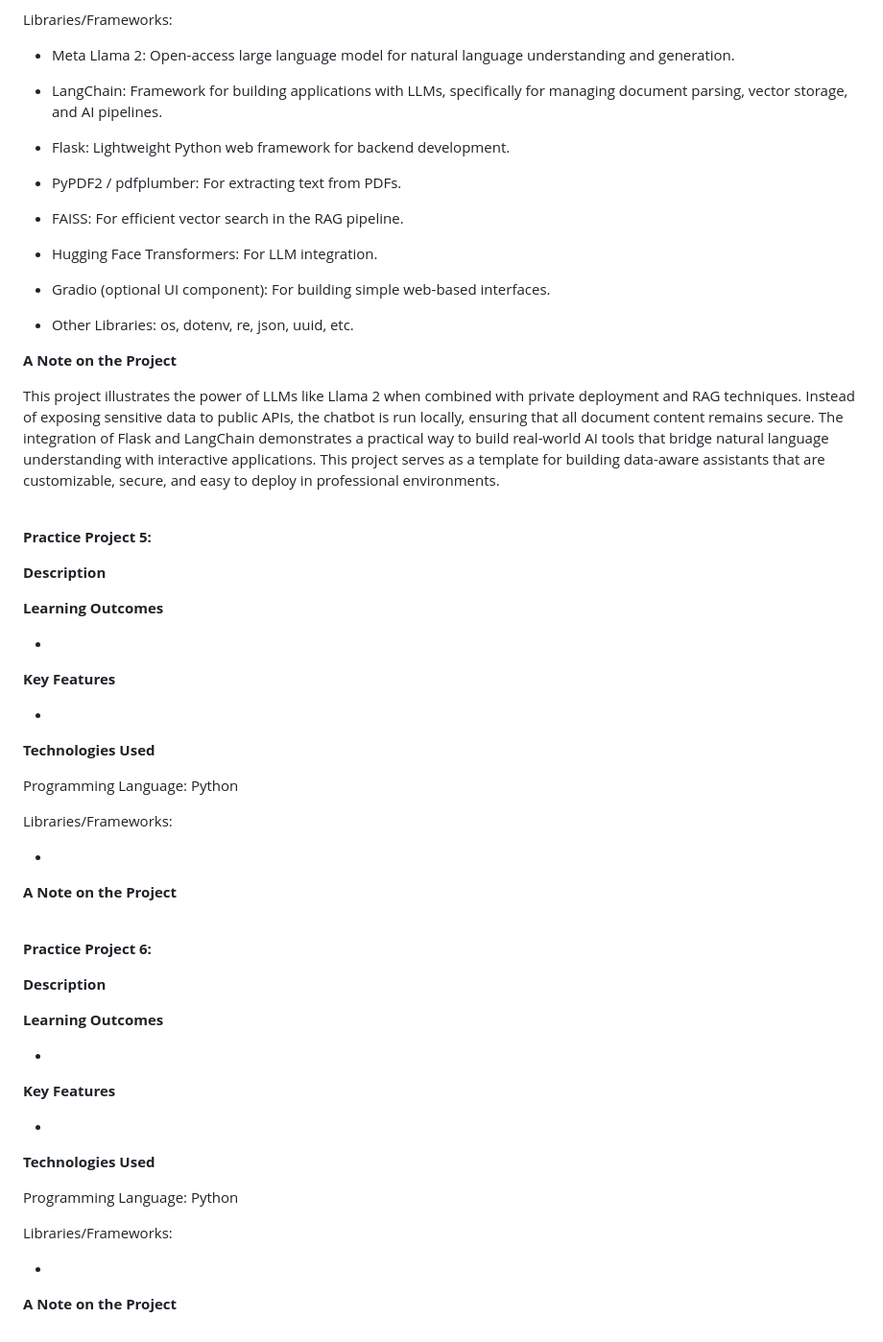
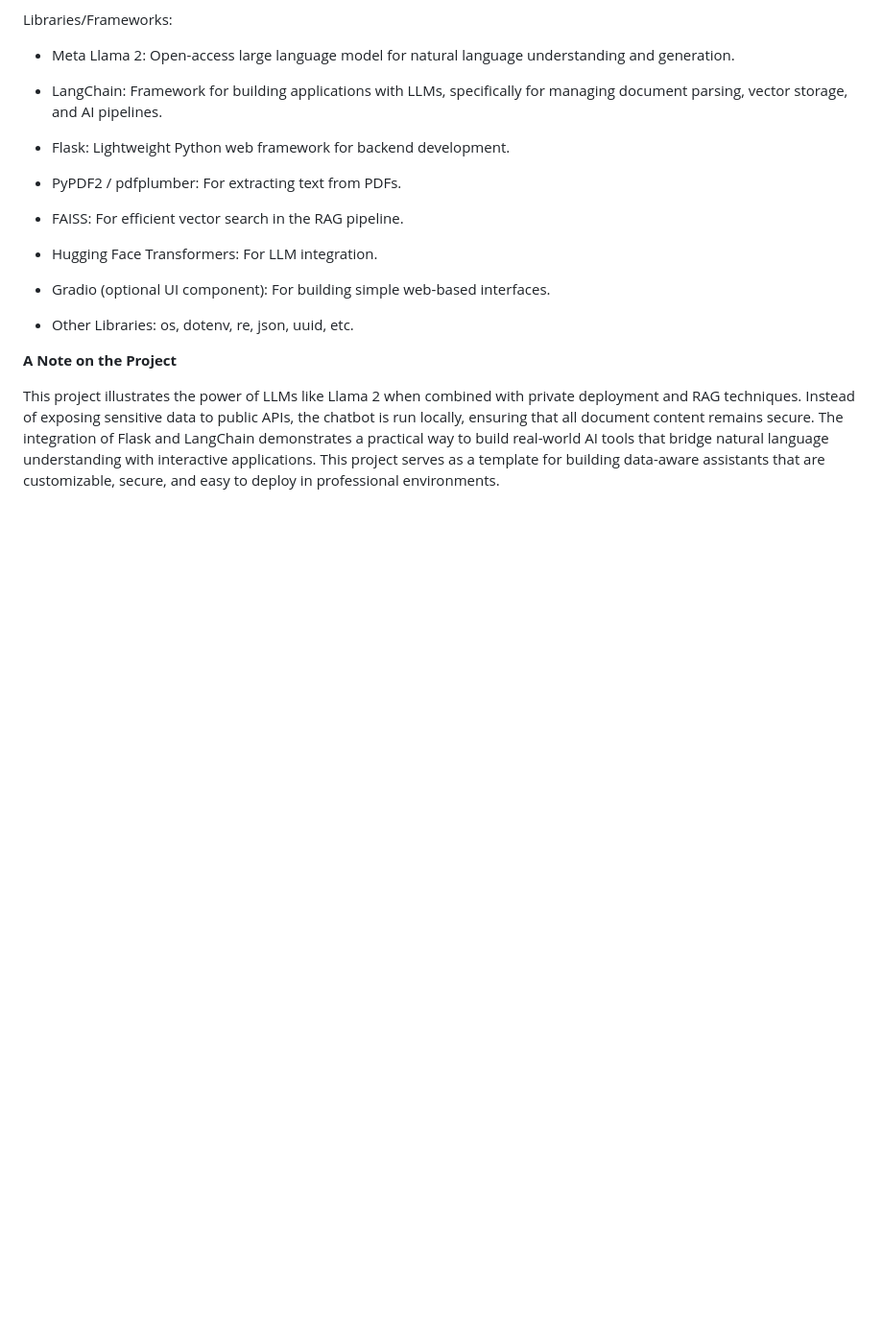
Before and after one commit to hwhetzel/practiceProjects-Gen-AI-Apps, a Markdown page: README.md, the part around the change. Shown at 96% size. Rendered like a GitHub page; blank space fills up the shorter version.

Commit message:
Clean up README by removing practice project sections
Removed sections for Practice Project 5 and 6 from README.

```diff
--- a/README.md
+++ b/README.md
@@ -233,63 +233,3 @@ Libraries/Frameworks:
 **A Note on the Project**
 
 This project illustrates the power of LLMs like Llama 2 when combined with private deployment and RAG techniques. Instead of exposing sensitive data to public APIs, the chatbot is run locally, ensuring that all document content remains secure. The integration of Flask and LangChain demonstrates a practical way to build real-world AI tools that bridge natural language understanding with interactive applications. This project serves as a template for building data-aware assistants that are customizable, secure, and easy to deploy in professional environments.
-
-
-
-<br>
-
-
-
-**Practice Project 5:**
-
-**Description**
-
-
-
-**Learning Outcomes**
-
--
-
-**Key Features**
-
--
-
-**Technologies Used**
-
-Programming Language: Python
-
-Libraries/Frameworks:
-
--
-
-
-**A Note on the Project**
-
-
-
-<br>
-
-**Practice Project 6:**
-
-**Description**
-
-
-
-**Learning Outcomes**
-
--
-
-**Key Features**
-
--
-
-**Technologies Used**
-
-Programming Language: Python
-
-Libraries/Frameworks:
-
--
-
-
-**A Note on the Project**
```
